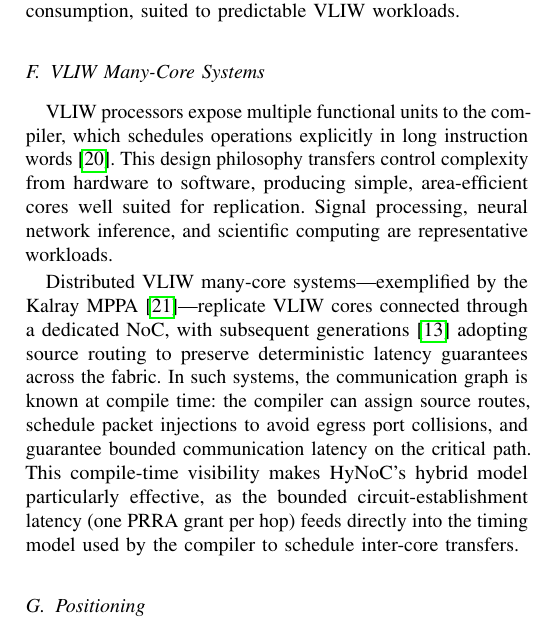
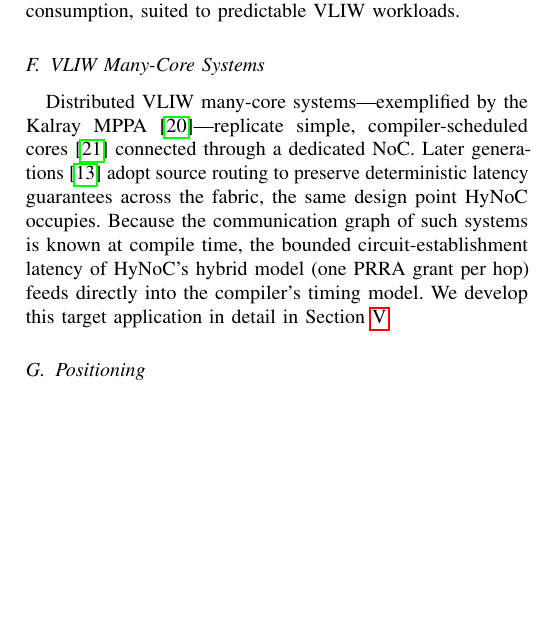
Before and after one commit to cclienti/verilog-ip, a LaTeX paper (hw/network/hynoc/doc/paper/main.tex, which reads hw/network/hynoc/doc/paper/sections/related_work.tex): part of one column of page 3 of 14, cut so that both start at the same text, the shorter picture padded with empty space. Compiled offline with pdfLaTeX.

Commit message:
refactor(paper): de-duplicate VLIW intro between related_work and target
The generic VLIW description (compiler-scheduled cores, control complexity
moved to software, representative workloads) and the compile-time-routing
enumeration appeared near-verbatim in both the Related Work VLIW subsection and
the Target Application section. Trim the Related Work copy to a tight prior-art
paragraph (Kalray MPPA lineage, source-routing design point) that cross-
references Section V, where the target application is developed in full.

```diff
--- a/hw/network/hynoc/doc/paper/sections/related_work.tex
+++ b/hw/network/hynoc/doc/paper/sections/related_work.tex
@@ -140,21 +140,15 @@ BRAM consumption, suited to predictable VLIW workloads.
 
 \subsection{VLIW Many-Core Systems}
 
-VLIW processors expose multiple functional units to the compiler, which schedules
-operations explicitly in long instruction words~\cite{ellis1986}. This design
-philosophy transfers control complexity from hardware to software, producing
-simple, area-efficient cores well suited for replication. Signal processing,
-neural network inference, and scientific computing are representative workloads.
-
 Distributed VLIW many-core systems---exemplified by the Kalray
-MPPA~\cite{dinechin2013}---replicate VLIW cores connected through a dedicated
-NoC, with subsequent generations~\cite{dinechin2017} adopting source routing
-to preserve deterministic latency guarantees across the fabric. In such systems, the communication graph is known at compile time: the
-compiler can assign source routes, schedule packet injections to avoid egress port
-collisions, and guarantee bounded communication latency on the critical path. This
-compile-time visibility makes HyNoC's hybrid model particularly effective, as the
-bounded circuit-establishment latency (one PRRA grant per hop) feeds directly into
-the timing model used by the compiler to schedule inter-core transfers.
+MPPA~\cite{dinechin2013}---replicate simple, compiler-scheduled
+cores~\cite{ellis1986} connected through a dedicated NoC. Later
+generations~\cite{dinechin2017} adopt source routing to preserve deterministic
+latency guarantees across the fabric, the same design point HyNoC occupies.
+Because the communication graph of such systems is known at compile time, the
+bounded circuit-establishment latency of HyNoC's hybrid model (one PRRA grant
+per hop) feeds directly into the compiler's timing model. We develop this
+target application in detail in Section~\ref{sec:target}.
 
 \subsection{Positioning}
 
```
